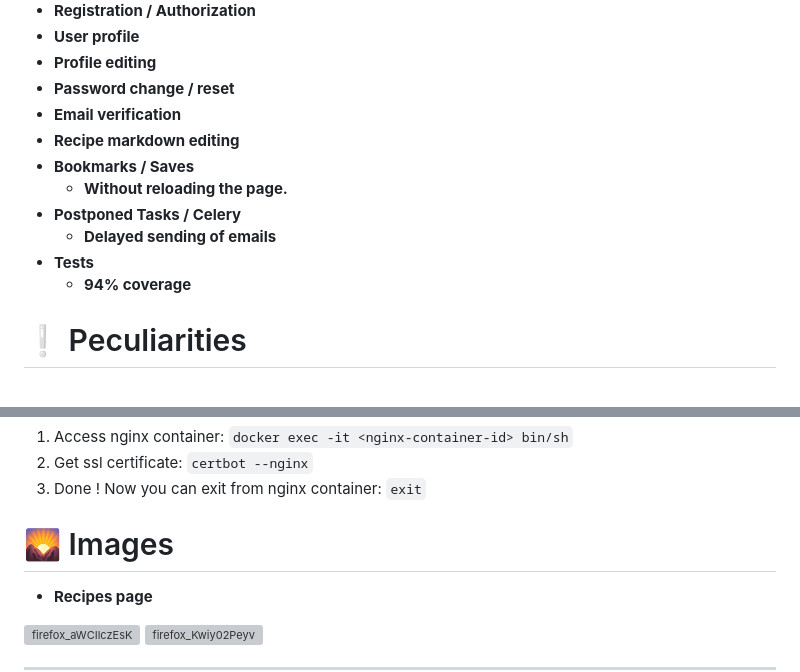
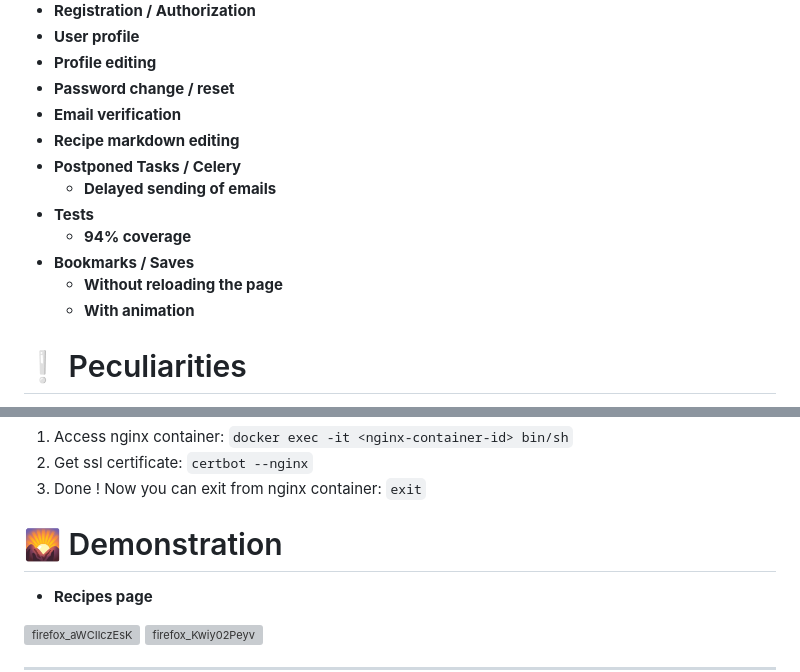
Before and after one commit to FCTL3314/SpecialRecipe, a Markdown page: README.md, 2 parts joined by grey strips. Drawn GitHub-style; grey boxes are pictures that could not be loaded.

```diff
--- a/README.md
+++ b/README.md
@@ -19,12 +19,13 @@ as well as email verification.
 * **Password change / reset**
 * **Email verification**
 * **Recipe markdown editing**
-* **Bookmarks / Saves**
-  * **Without reloading the page.**
 * **Postponed Tasks / Celery**
   * **Delayed sending of emails**
 * **Tests**
   * **94% coverage**
+* **Bookmarks / Saves**
+  * **Without reloading the page**
+  * **With animation**
 
 # ❕ Peculiarities
 
@@ -88,7 +89,7 @@ as well as email verification.
 2. Get ssl certificate: `certbot --nginx`
 3. Done ! Now you can exit from nginx container: `exit`
 
-# 🌄 Images
+# 🌄 Demonstration
 * **Recipes page**
 
 ![firefox_aWCIlczEsK](https://user-images.githubusercontent.com/97694131/220066734-baa81672-6c34-4493-a734-25923d7e2dd5.jpg)
```
Also changed, not shown: other parts of README.md (+4 -0 lines).
